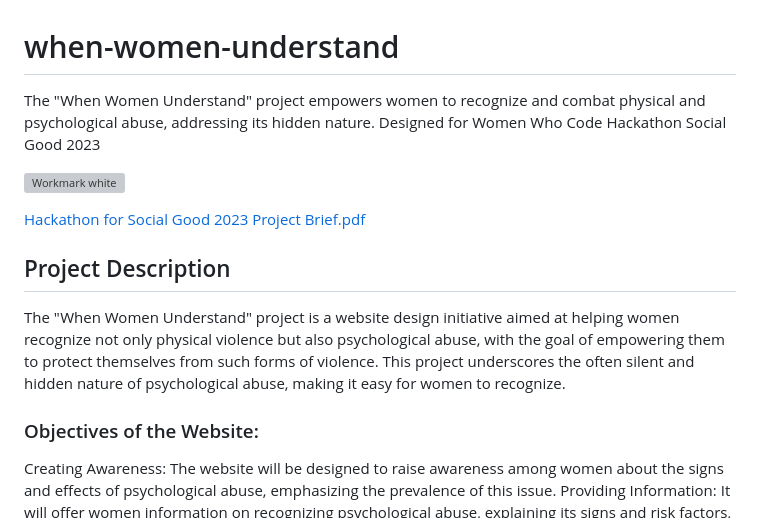
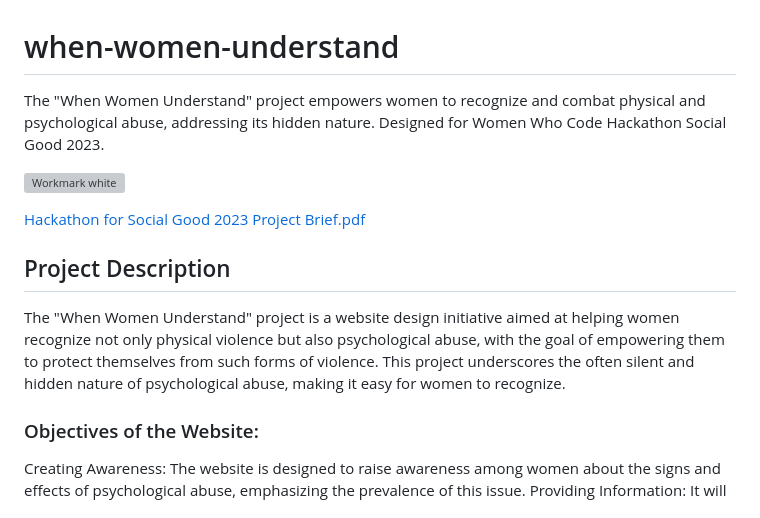
Before and after one commit to arzucaner/when-women-understand, a Markdown page: README.md, the part around the change. GitHub-like rendering; grey boxes are pictures that could not be loaded.

```diff
--- a/README.md
+++ b/README.md
@@ -1,5 +1,5 @@
 # when-women-understand
-The "When Women Understand" project empowers women to recognize and combat physical and psychological abuse, addressing its hidden nature. Designed for Women Who Code Hackathon Social Good 2023
+The "When Women Understand" project empowers women to recognize and combat physical and psychological abuse, addressing its hidden nature. Designed for Women Who Code Hackathon Social Good 2023.
 
 ![Workmark white](https://github.com/arzucaner/when-women-understand/assets/108270415/e331da08-ea6b-4524-9e1a-da19416c7260)
 
@@ -13,7 +13,7 @@ with the goal of empowering them to protect themselves from such forms of violen
 This project underscores the often silent and hidden nature of psychological abuse, making it easy for women to recognize.
 
 ### Objectives of the Website:
-Creating Awareness: The website will be designed to raise awareness among women about the signs and effects of psychological abuse,
+Creating Awareness: The website is designed to raise awareness among women about the signs and effects of psychological abuse,
 emphasizing the prevalence of this issue.
 Providing Information: It will offer women information on recognizing psychological abuse, explaining its signs and risk factors,
 and providing educational resources.
```
